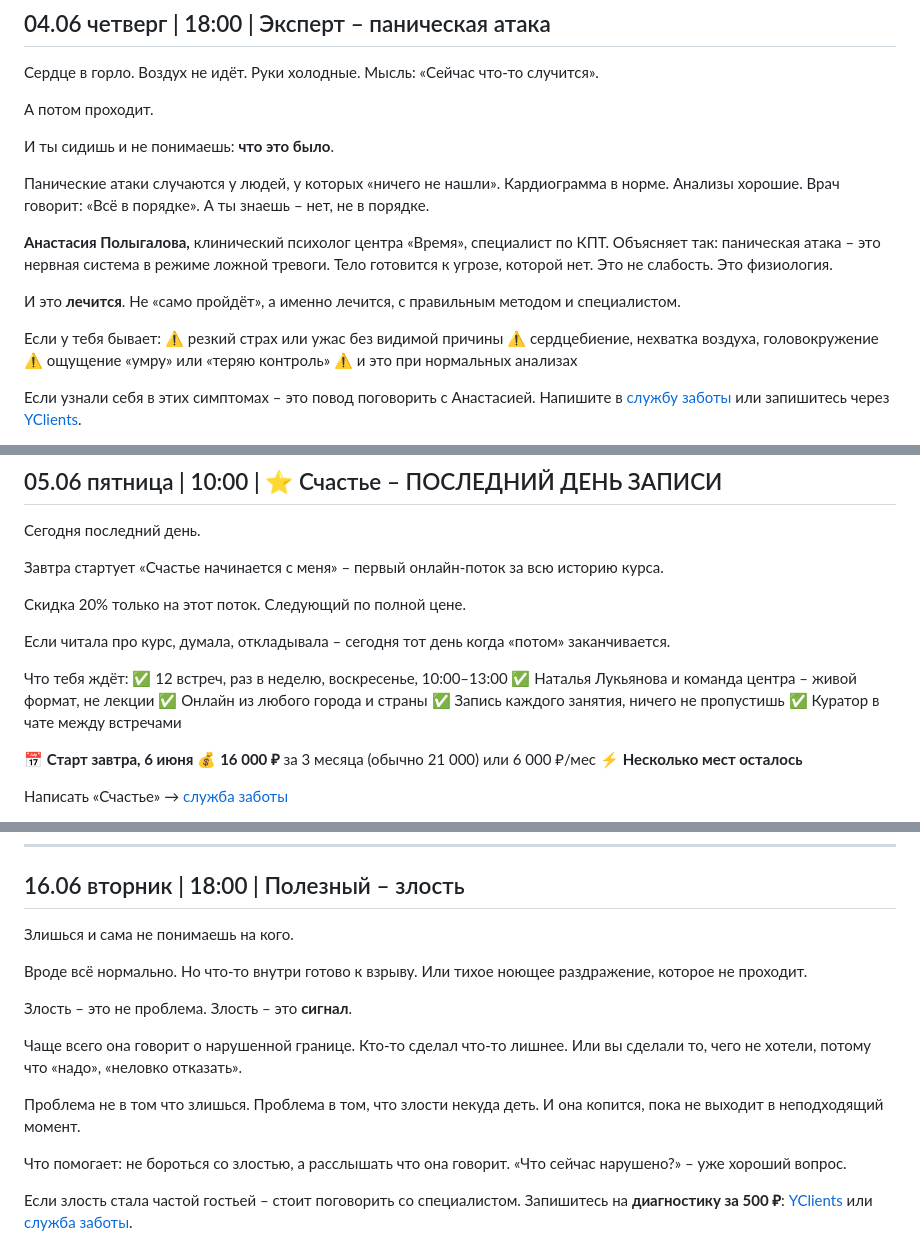
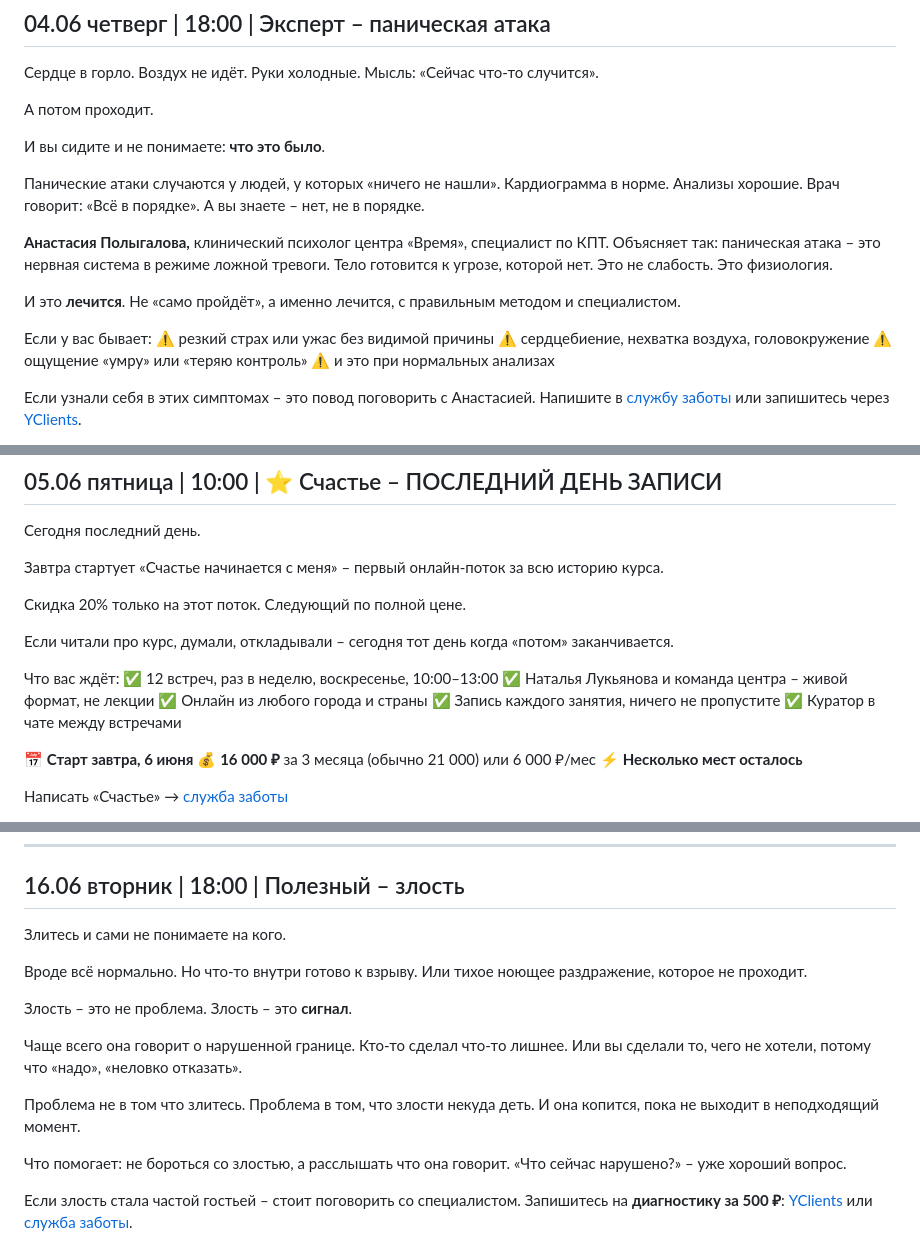
Before and after one commit to almirasultabova/centr-vremya-posts, a Markdown page: posts/june.md, 3 parts joined by grey strips. GitHub-like rendering.

```diff
--- a/posts/june.md
+++ b/posts/june.md
@@ -186,15 +186,15 @@
 
 А потом проходит.
 
-И ты сидишь и не понимаешь: **что это было**.
+И вы сидите и не понимаете: **что это было**.
 
-Панические атаки случаются у людей, у которых «ничего не нашли». Кардиограмма в норме. Анализы хорошие. Врач говорит: «Всё в порядке». А ты знаешь – нет, не в порядке.
+Панические атаки случаются у людей, у которых «ничего не нашли». Кардиограмма в норме. Анализы хорошие. Врач говорит: «Всё в порядке». А вы знаете – нет, не в порядке.
 
 **Анастасия Полыгалова,** клинический психолог центра «Время», специалист по КПТ. Объясняет так: паническая атака – это нервная система в режиме ложной тревоги. Тело готовится к угрозе, которой нет. Это не слабость. Это физиология.
 
 И это **лечится**. Не «само пройдёт», а именно лечится, с правильным методом и специалистом.
 
-Если у тебя бывает:
+Если у вас бывает:
 ⚠️ резкий страх или ужас без видимой причины
 ⚠️ сердцебиение, нехватка воздуха, головокружение
 ⚠️ ощущение «умру» или «теряю контроль»
@@ -214,13 +214,13 @@
 
 Скидка 20% только на этот поток. Следующий по полной цене.
 
-Если читала про курс, думала, откладывала – сегодня тот день когда «потом» заканчивается.
+Если читали про курс, думали, откладывали – сегодня тот день когда «потом» заканчивается.
 
-Что тебя ждёт:
+Что вас ждёт:
 ✅ 12 встреч, раз в неделю, воскресенье, 10:00–13:00
 ✅ Наталья Лукьянова и команда центра – живой формат, не лекции
 ✅ Онлайн из любого города и страны
-✅ Запись каждого занятия, ничего не пропустишь
+✅ Запись каждого занятия, ничего не пропустите
 ✅ Куратор в чате между встречами
 
 📅 **Старт завтра, 6 июня**
@@ -618,7 +618,7 @@
 
 ## 16.06 вторник | 18:00 | Полезный – злость
 
-Злишься и сама не понимаешь на кого.
+Злитесь и сами не понимаете на кого.
 
 Вроде всё нормально. Но что-то внутри готово к взрыву. Или тихое ноющее раздражение, которое не проходит.
 
@@ -626,7 +626,7 @@
 
 Чаще всего она говорит о нарушенной границе. Кто-то сделал что-то лишнее. Или вы сделали то, чего не хотели, потому что «надо», «неловко отказать».
 
-Проблема не в том что злишься. Проблема в том, что злости некуда деть. И она копится, пока не выходит в неподходящий момент.
+Проблема не в том что злитесь. Проблема в том, что злости некуда деть. И она копится, пока не выходит в неподходящий момент.
 
 Что помогает: не бороться со злостью, а расслышать что она говорит. «Что сейчас нарушено?» – уже хороший вопрос.
 
```
Also changed, not shown: other parts of posts/june.md (+15 -15 lines).
